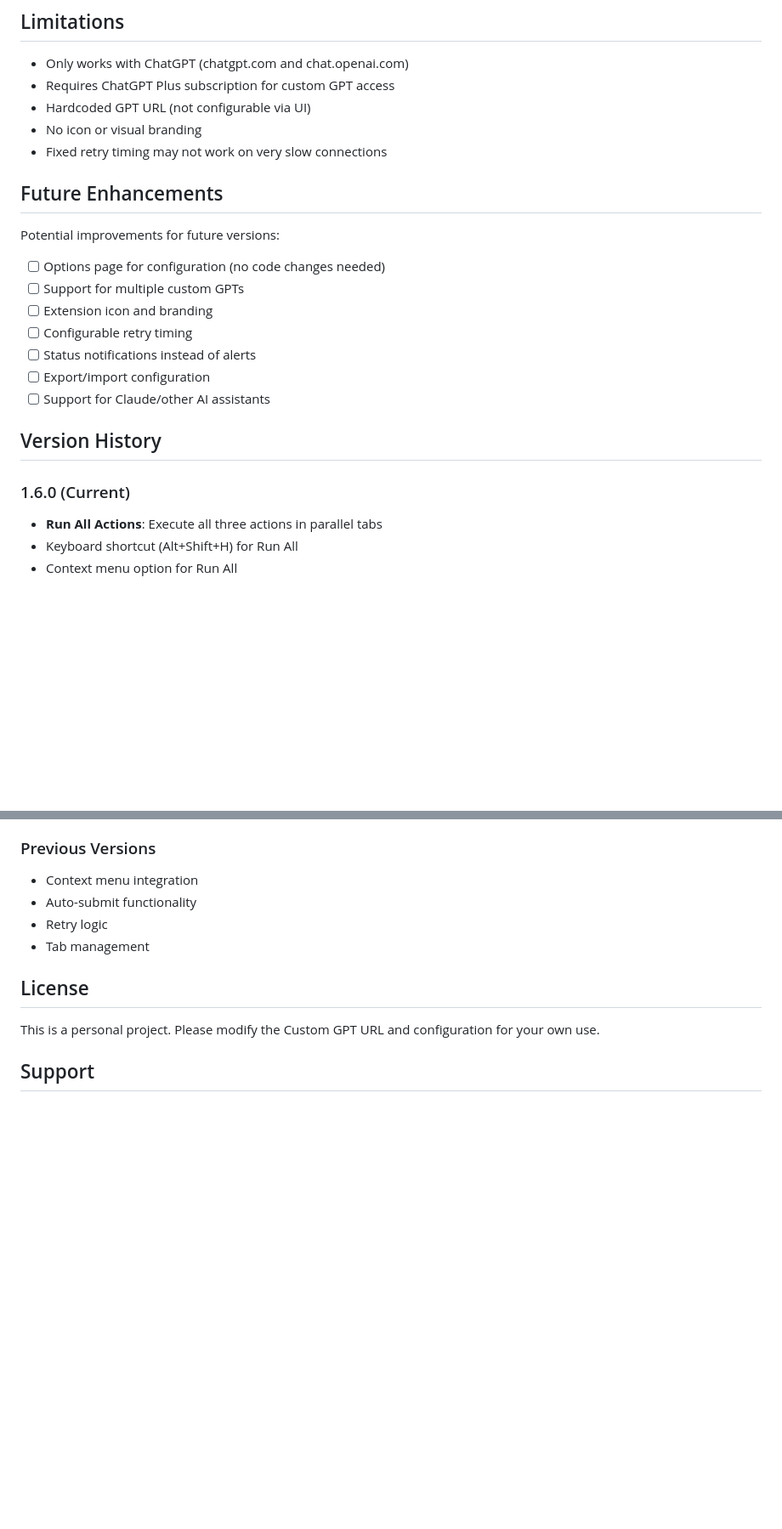
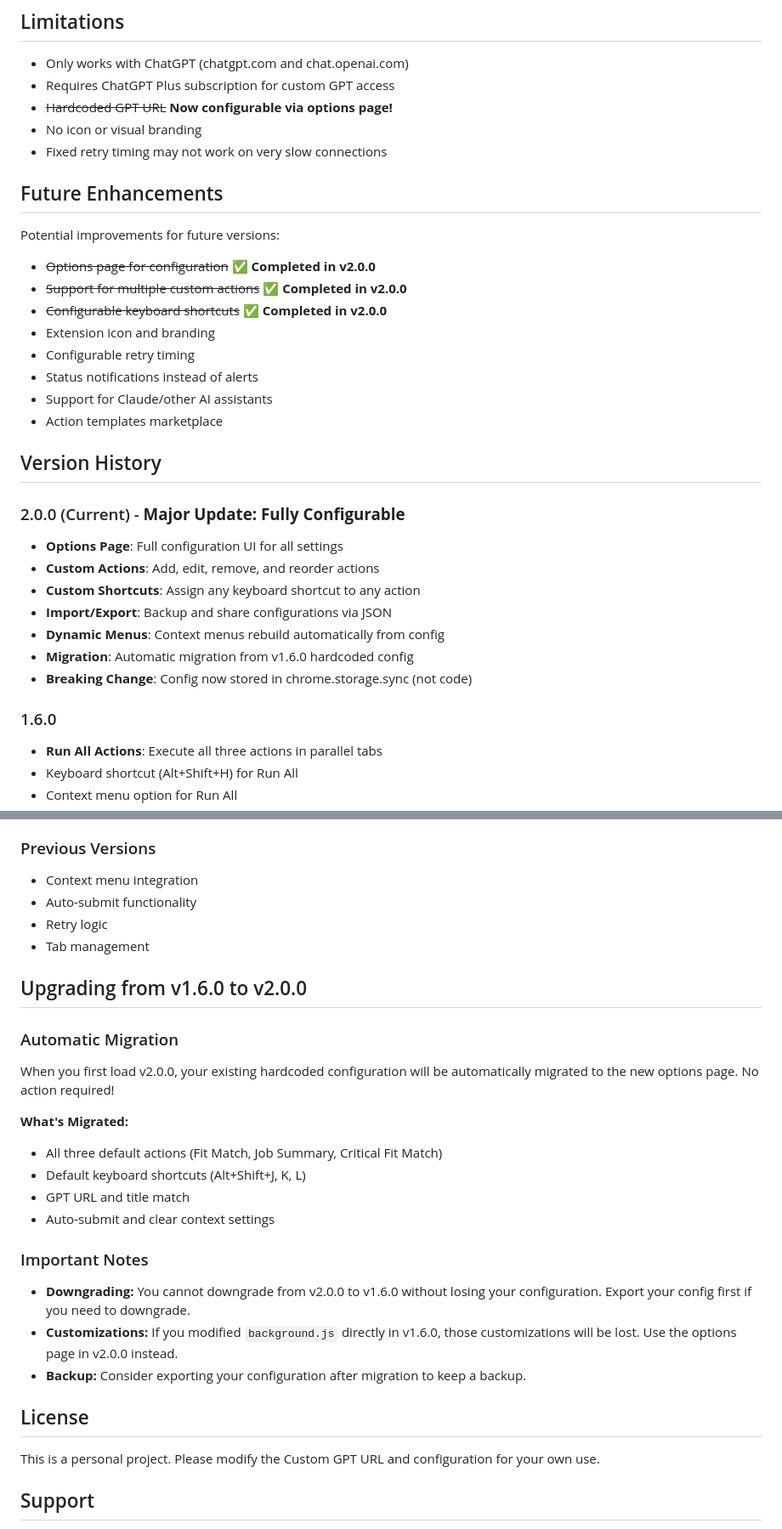
Before and after one commit to keithfry/job-search-extension-chatgpt, a Markdown page: README.md, 2 parts joined by grey strips. Shown at 85% size. GitHub-like rendering; blank space fills up the shorter version.

```diff
--- a/README.md
+++ b/README.md
@@ -214,24 +247,34 @@ Enable verbose logging in Chrome DevTools:
 
 - Only works with ChatGPT (chatgpt.com and chat.openai.com)
 - Requires ChatGPT Plus subscription for custom GPT access
-- Hardcoded GPT URL (not configurable via UI)
+- ~~Hardcoded GPT URL~~ **Now configurable via options page!**
 - No icon or visual branding
 - Fixed retry timing may not work on very slow connections
 
 ## Future Enhancements
 
 Potential improvements for future versions:
-- [ ] Options page for configuration (no code changes needed)
-- [ ] Support for multiple custom GPTs
-- [ ] Extension icon and branding
-- [ ] Configurable retry timing
-- [ ] Status notifications instead of alerts
-- [ ] Export/import configuration
-- [ ] Support for Claude/other AI assistants
+- ~~Options page for configuration~~ **✅ Completed in v2.0.0**
+- ~~Support for multiple custom actions~~ **✅ Completed in v2.0.0**
+- ~~Configurable keyboard shortcuts~~ **✅ Completed in v2.0.0**
+- Extension icon and branding
+- Configurable retry timing
+- Status notifications instead of alerts
+- Support for Claude/other AI assistants
+- Action templates marketplace
 
 ## Version History
 
-### 1.6.0 (Current)
+### 2.0.0 (Current) - **Major Update: Fully Configurable**
+- **Options Page**: Full configuration UI for all settings
+- **Custom Actions**: Add, edit, remove, and reorder actions
+- **Custom Shortcuts**: Assign any keyboard shortcut to any action
+- **Import/Export**: Backup and share configurations via JSON
+- **Dynamic Menus**: Context menus rebuild automatically from config
+- **Migration**: Automatic migration from v1.6.0 hardcoded config
+- **Breaking Change**: Config now stored in chrome.storage.sync (not code)
+
+### 1.6.0
 - **Run All Actions**: Execute all three actions in parallel tabs
 - Keyboard shortcut (Alt+Shift+H) for Run All
 - Context menu option for Run All
@@ -249,6 +292,24 @@ Potential improvements for future versions:
 - Auto-submit functionality
 - Retry logic
 - Tab management
+
+## Upgrading from v1.6.0 to v2.0.0
+
+### Automatic Migration
+
+When you first load v2.0.0, your existing hardcoded configuration will be automatically migrated to the new options page. No action required!
+
+**What's Migrated:**
+- All three default actions (Fit Match, Job Summary, Critical Fit Match)
+- Default keyboard shortcuts (Alt+Shift+J, K, L)
+- GPT URL and title match
+- Auto-submit and clear context settings
+
+### Important Notes
+
+- **Downgrading:** You cannot downgrade from v2.0.0 to v1.6.0 without losing your configuration. Export your config first if you need to downgrade.
+- **Customizations:** If you modified `background.js` directly in v1.6.0, those customizations will be lost. Use the options page in v2.0.0 instead.
+- **Backup:** Consider exporting your configuration after migration to keep a backup.
 
 ## License
 
```
Also changed, not shown: other parts of README.md (+51 -18 lines).
